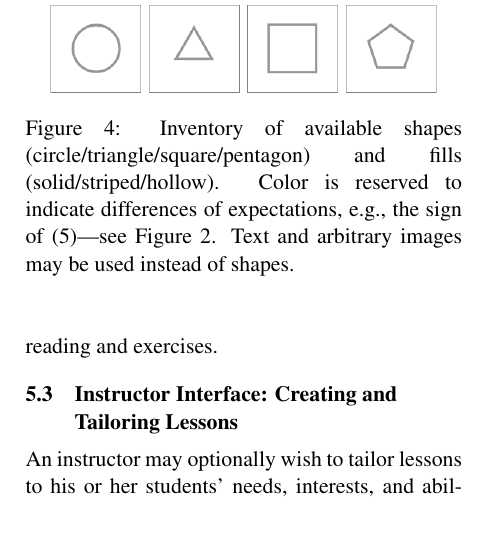
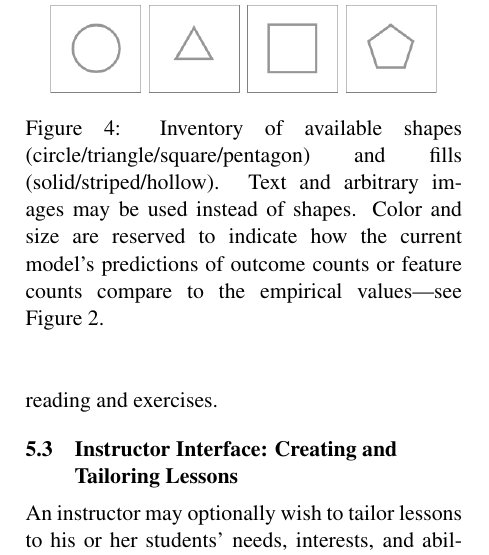
Before and after one commit to fmof/loglin, a LaTeX paper (paper/tnlp2013.tex): part of one column of page 6 of 11, cut so that both start at the same text, the shorter picture padded with empty space. Compiled offline with pdfLaTeX.

Commit message:
small edit to color-coding caption

```diff
--- a/paper/tnlp2013.tex
+++ b/paper/tnlp2013.tex
@@ -642,10 +642,10 @@ combinations shown in Figure \ref{fig:shape_inventory}.
 \includegraphics[scale=.5]{images/different_shapes_fills3x4-allgray.PNG}
 \caption{Inventory of available shapes
   (circle/triangle/square/pentagon) and fills (solid/striped/hollow).
+  Text and arbitrary images may be used instead of shapes.
   %Color is reserved to indicate the sign of \eqref{eqn:obsexp}.
- Color is reserved to indicate differences of expectations, e.g.,
- the sign of \eqref{eqn:obsexp}---see Figure \ref{fig:colorsize_inventory}.
-  Text  and arbitrary images may be used instead of shapes.}
+  Color and size are reserved to indicate how the current model's predictions of outcome counts or
+  feature counts compare to the empirical values---see Figure \ref{fig:colorsize_inventory}.}
 \label{fig:shape_inventory}
 \label{fig:inventory}
 \end{center}
```
